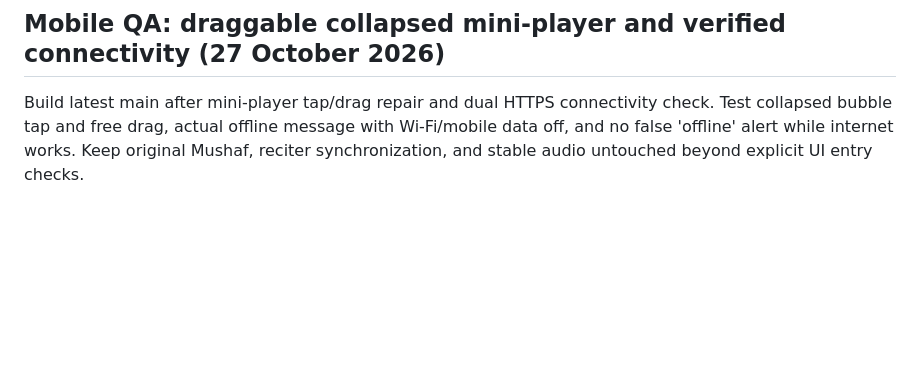
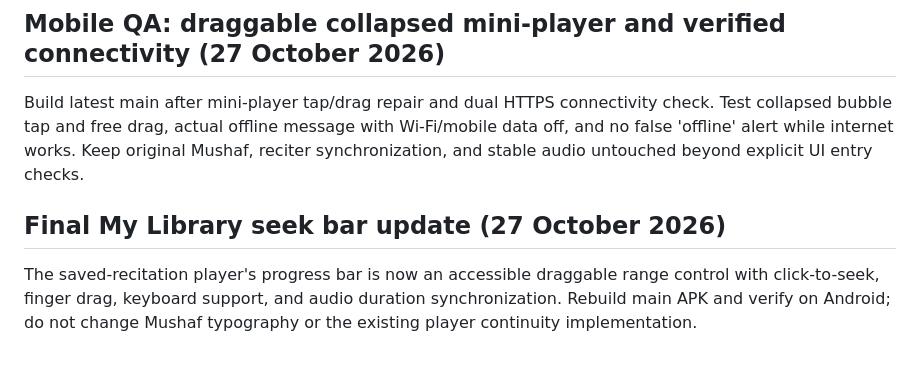
Before and after one commit to sofian741/quran-app, a Markdown page: docs/MISHARY_AUDIO_READY.md, the part around the change. Drawn GitHub-style; blank space fills up the shorter version.

Commit message:
ci: build final Android APK with interactive My Library seek bar

```diff
--- a/docs/MISHARY_AUDIO_READY.md
+++ b/docs/MISHARY_AUDIO_READY.md
@@ -49,3 +49,8 @@ The approved app.js index-search change is now explicitly pinned in tests/qa53-s
 ## Mobile QA: draggable collapsed mini-player and verified connectivity (27 October 2026)
 
 Build latest main after mini-player tap/drag repair and dual HTTPS connectivity check. Test collapsed bubble tap and free drag, actual offline message with Wi-Fi/mobile data off, and no false 'offline' alert while internet works. Keep original Mushaf, reciter synchronization, and stable audio untouched beyond explicit UI entry checks.
+
+
+## Final My Library seek bar update (27 October 2026)
+
+The saved-recitation player's progress bar is now an accessible draggable range control with click-to-seek, finger drag, keyboard support, and audio duration synchronization. Rebuild main APK and verify on Android; do not change Mushaf typography or the existing player continuity implementation.
```
